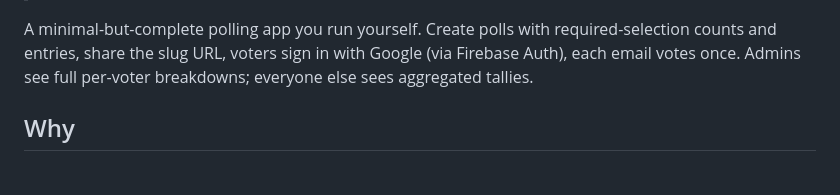
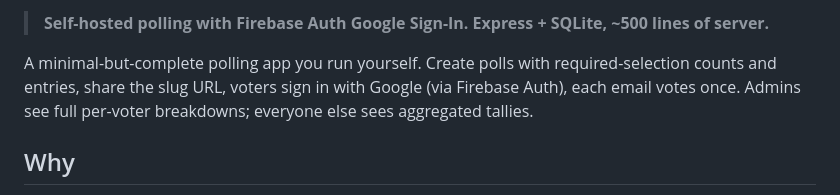
Before and after one commit to HermeticOrmus/ormus-polls, a Markdown page: README.md, the part around one of its changes. GitHub-like rendering.

```diff
--- a/README.md
+++ b/README.md
@@ -4,3 +20,4 @@
+> **Self-hosted polling with Firebase Auth Google Sign-In. Express + SQLite, ~500 lines of server.**
 
 A minimal-but-complete polling app you run yourself. Create polls with required-selection counts and entries, share the slug URL, voters sign in with Google (via Firebase Auth), each email votes once. Admins see full per-voter breakdowns; everyone else sees aggregated tallies.
 
```
Also changed, not shown: other parts of README.md (+18 -2 lines).
